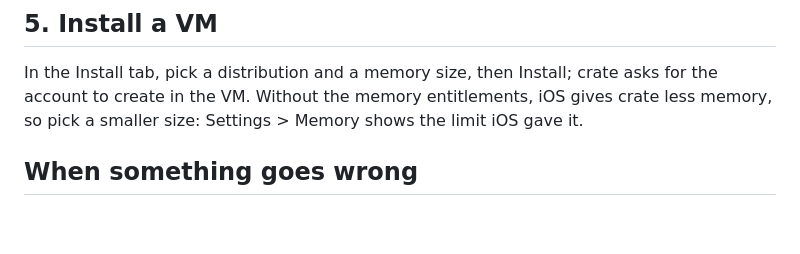
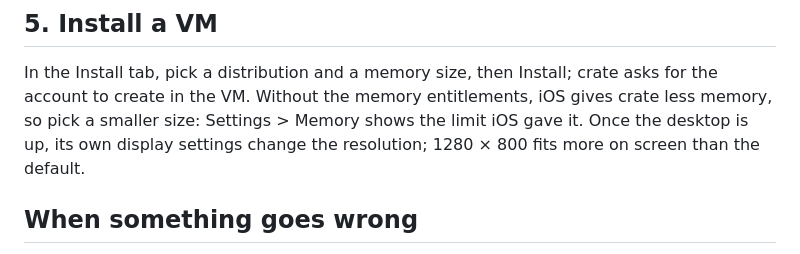
Before and after one commit to ElequacityStudios/crate-ios, a Markdown page: INSTALL.md, the part around the change. Drawn GitHub-style; blank space fills up the shorter version.

```diff
--- a/INSTALL.md
+++ b/INSTALL.md
@@ -101,7 +101,8 @@ JIT lasts until crate closes, so it's turned on again each time crate opens.
 In the Install tab, pick a distribution and a memory size, then Install; crate
 asks for the account to create in the VM. Without the memory entitlements, iOS
 gives crate less memory, so pick a smaller size: Settings > Memory shows the
-limit iOS gave it.
+limit iOS gave it. Once the desktop is up, its own display settings change the
+resolution; 1280 × 800 fits more on screen than the default.
 
 ## When something goes wrong
 
```
Also changed, not shown: README.md (+16 -8 lines), docs/media/display-settings.png (added), docs/media/solidcraft.png, 1 other file.
